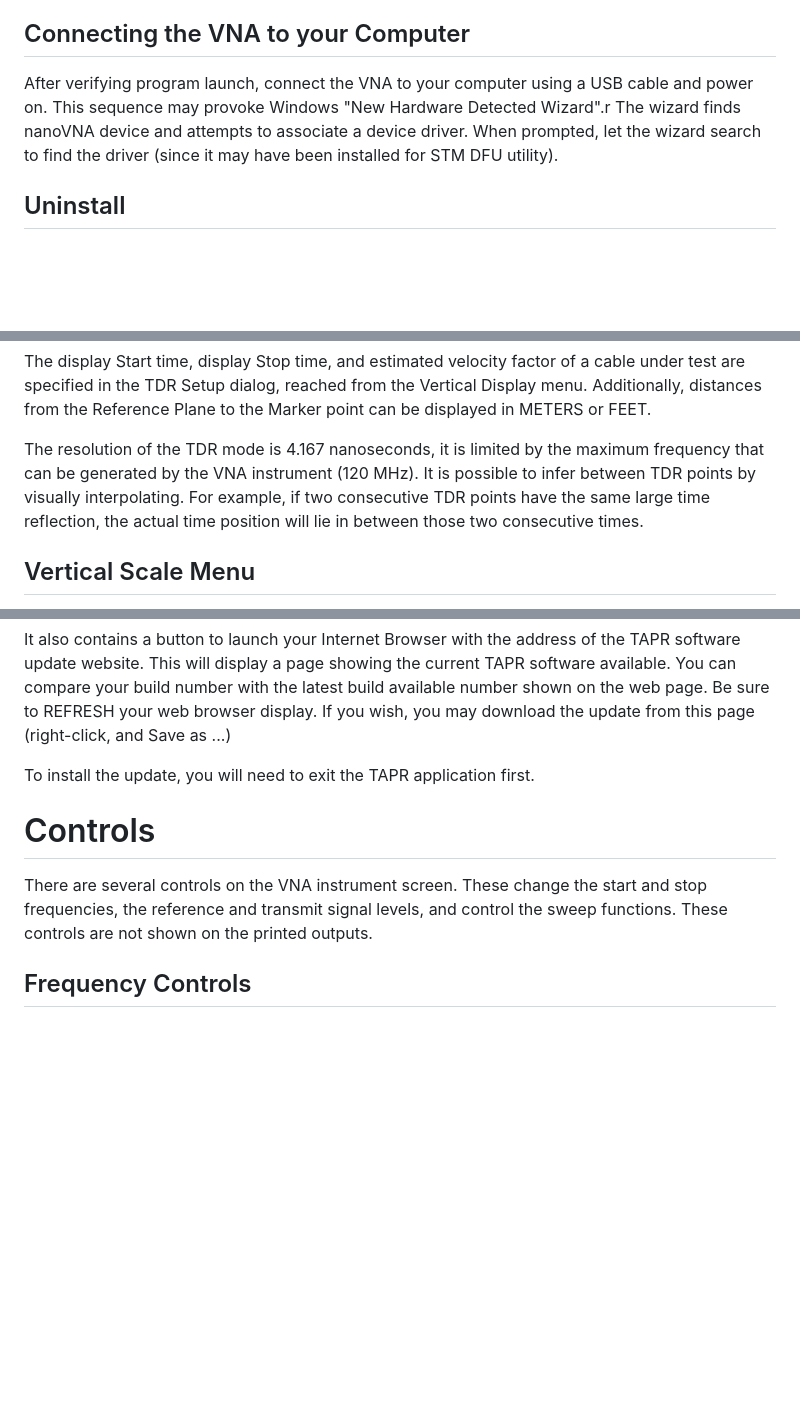
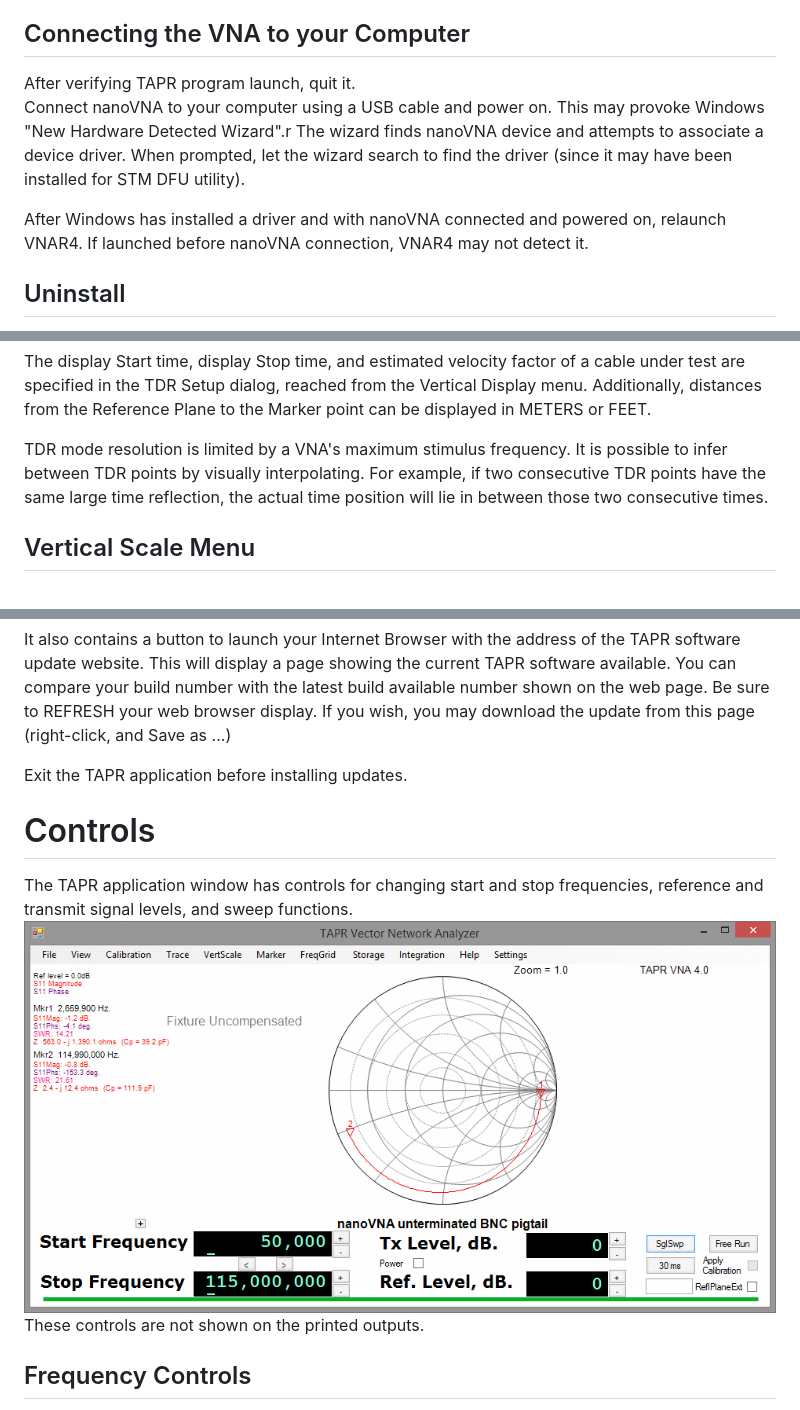
Before and after one commit to oristopo/nanoTAPR, a Markdown page: README.md, 3 parts joined by grey strips. Rendered like a GitHub page; pictures changed too: media/TAPR.gif (added); blank space fills up the shorter version.

Commit message:
update images, simplify text

```diff
--- a/README.md
+++ b/README.md
@@ -389,12 +389,15 @@ framework, so you may have it already.
 Connecting the VNA to your Computer
 -----------------------------------
 
-After verifying program launch,
-connect the VNA to your computer using a USB cable and power on.
-This sequence may provoke Windows "New Hardware Detected Wizard".r
+After verifying TAPR program launch, quit it.
+Connect nanoVNA to your computer using a USB cable and power on.
+This may provoke Windows "New Hardware Detected Wizard".r
 The wizard finds nanoVNA device and attempts to associate a device driver.
 When prompted, let the wizard search to find the driver
 (since it may have been installed for STM DFU utility).
+
+After Windows has installed a driver and with nanoVNA connected and powered on,
+relaunch VNAR4.  If launched before nanoVNA connection, VNAR4 may not detect it.
 
 Uninstall
 ---------
@@ -949,9 +951,8 @@ reached from the Vertical Display menu. Additionally, distances from
 the Reference Plane to the Marker point can be displayed in METERS or
 FEET.
 
-The resolution of the TDR mode is 4.167 nanoseconds, it is limited by
-the maximum frequency that can be generated by the VNA instrument (120
-MHz). It is possible to infer between TDR points by visually
+TDR mode resolution is limited by a VNA's maximum stimulus frequency.
+It is possible to infer between TDR points by visually
 interpolating. For example, if two consecutive TDR points have the
 same large time reflection, the actual time position will lie in
 between those two consecutive times.
@@ -1202,16 +1203,18 @@ on the web page. Be sure to REFRESH your web browser display. If you
 wish, you may download the update from this page (right-click, and
 Save as ...)
 
-To install the update, you will need to exit the TAPR application
-first.
+Exit the TAPR application before installing updates.
+
 
 Controls
 ========
 
-There are several controls on the VNA instrument screen. These change
-the start and stop frequencies, the reference and transmit signal
-levels, and control the sweep functions. These controls are not shown
-on the printed outputs.
+The TAPR application window has controls for changing
+start and stop frequencies, reference and transmit signal
+levels, and sweep functions.
+![](media/TAPR.gif)
+ These controls are not shown on the printed outputs.
+
 
 Frequency Controls
 ------------------
```
Also changed, not shown: other parts of README.md (+3 -4 lines), media/SerialPort.gif.
